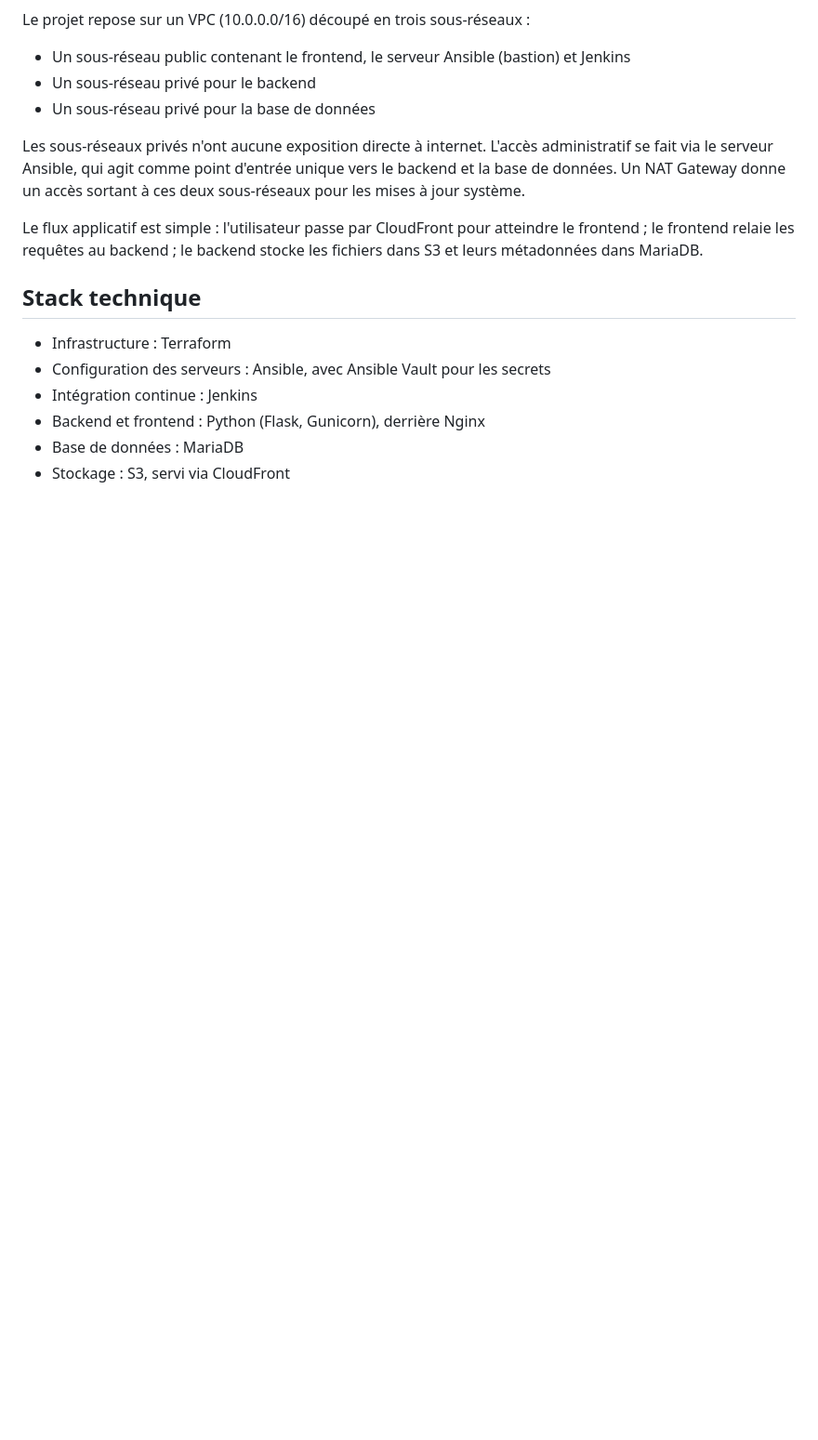
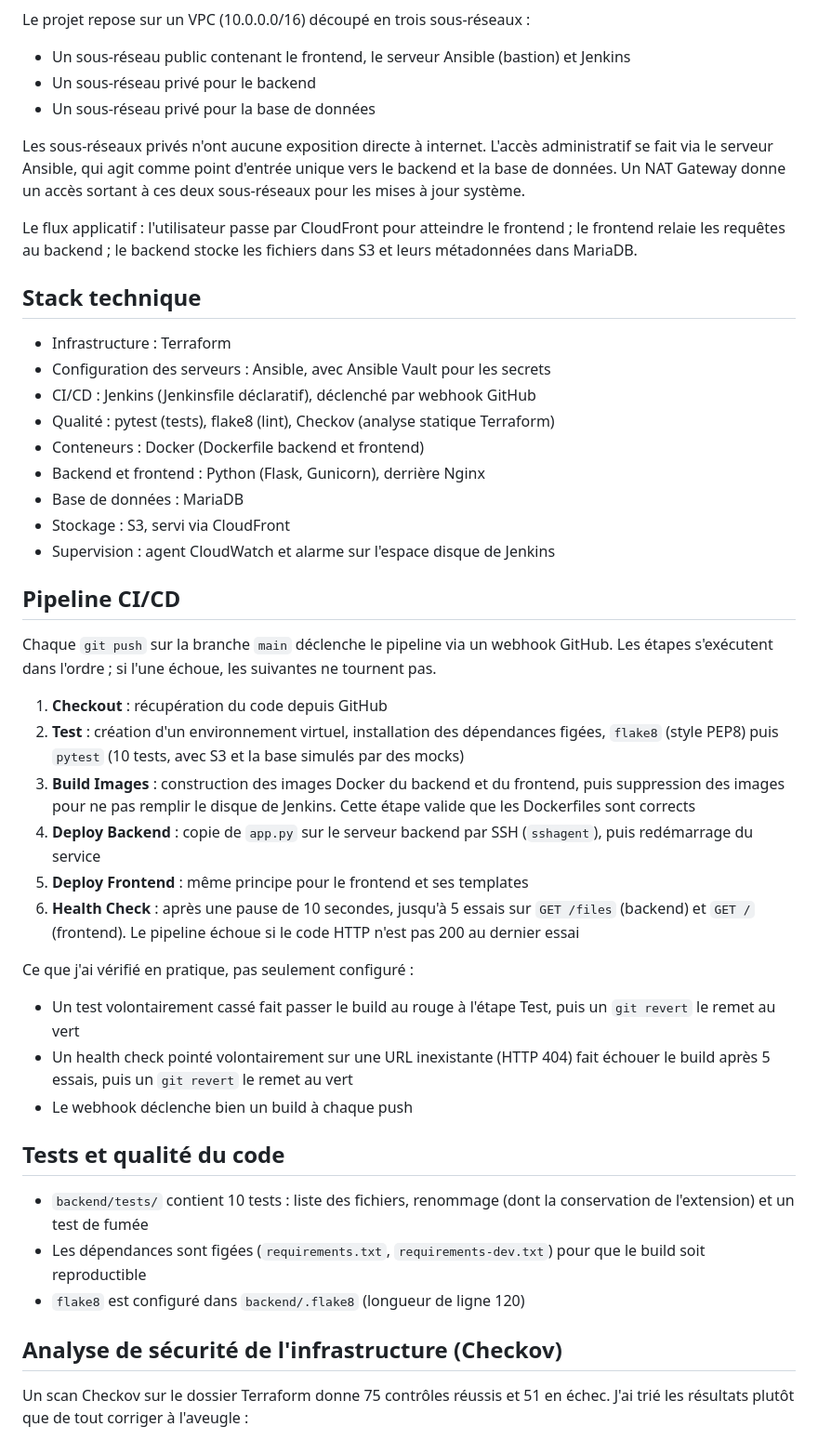
Before and after one commit to amelachio/file-upload-aws-devops-terraform-ansible-jenkins, a Markdown page: README.md, the part around one of its changes. Shown at 93% size. Rendered like a GitHub page; blank space fills up the shorter version.

```diff
--- a/README.md
+++ b/README.md
@@ -16,13 +16,44 @@ Le projet repose sur un VPC (10.0.0.0/16) découpé en trois sous-réseaux :
 
 Les sous-réseaux privés n'ont aucune exposition directe à internet. L'accès administratif se fait via le serveur Ansible, qui agit comme point d'entrée unique vers le backend et la base de données. Un NAT Gateway donne un accès sortant à ces deux sous-réseaux pour les mises à jour système.
 
-Le flux applicatif est simple : l'utilisateur passe par CloudFront pour atteindre le frontend ; le frontend relaie les requêtes au backend ; le backend stocke les fichiers dans S3 et leurs métadonnées dans MariaDB.
+Le flux applicatif : l'utilisateur passe par CloudFront pour atteindre le frontend ; le frontend relaie les requêtes au backend ; le backend stocke les fichiers dans S3 et leurs métadonnées dans MariaDB.
 
 ## Stack technique
 
 - Infrastructure : Terraform
 - Configuration des serveurs : Ansible, avec Ansible Vault pour les secrets
-- Intégration continue : Jenkins
+- CI/CD : Jenkins (Jenkinsfile déclaratif), déclenché par webhook GitHub
+- Qualité : pytest (tests), flake8 (lint), Checkov (analyse statique Terraform)
+- Conteneurs : Docker (Dockerfile backend et frontend)
 - Backend et frontend : Python (Flask, Gunicorn), derrière Nginx
 - Base de données : MariaDB
 - Stockage : S3, servi via CloudFront
+- Supervision : agent CloudWatch et alarme sur l'espace disque de Jenkins
+
+## Pipeline CI/CD
+
+Chaque `git push` sur la branche `main` déclenche le pipeline via un webhook GitHub. Les étapes s'exécutent dans l'ordre ; si l'une échoue, les suivantes ne tournent pas.
+
+1. **Checkout** : récupération du code depuis GitHub
+2. **Test** : création d'un environnement virtuel, installation des dépendances figées, `flake8` (style PEP8) puis `pytest` (10 tests, avec S3 et la base simulés par des mocks)
+3. **Build Images** : construction des images Docker du backend et du frontend, puis suppression des images pour ne pas remplir le disque de Jenkins. Cette étape valide que les Dockerfiles sont corrects
+4. **Deploy Backend** : copie de `app.py` sur le serveur backend par SSH (`sshagent`), puis redémarrage du service
+5. **Deploy Frontend** : même principe pour le frontend et ses templates
+6. **Health Check** : après une pause de 10 secondes, jusqu'à 5 essais sur `GET /files` (backend) et `GET /` (frontend). Le pipeline échoue si le code HTTP n'est pas 200 au dernier essai
+
+Ce que j'ai vérifié en pratique, pas seulement configuré :
+
+- Un test volontairement cassé fait passer le build au rouge à l'étape Test, puis un `git revert` le remet au vert
+- Un health check pointé volontairement sur une URL inexistante (HTTP 404) fait échouer le build après 5 essais, puis un `git revert` le remet au vert
+- Le webhook déclenche bien un build à chaque push
+
+## Tests et qualité du code
+
+- `backend/tests/` contient 10 tests : liste des fichiers, renommage (dont la conservation de l'extension) et un test de fumée
+- Les dépendances sont figées (`requirements.txt`, `requirements-dev.txt`) pour que le build soit reproductible
+- `flake8` est configuré dans `backend/.flake8` (longueur de ligne 120)
+
+## Analyse de sécurité de l'infrastructure (Checkov)
+
+Un scan Checkov sur le dossier Terraform donne 75 contrôles réussis et 51 en échec. J'ai trié les résultats plutôt que de tout corriger à l'aveugle :
+
```
Also changed, not shown: other parts of README.md (+48 -15 lines).
